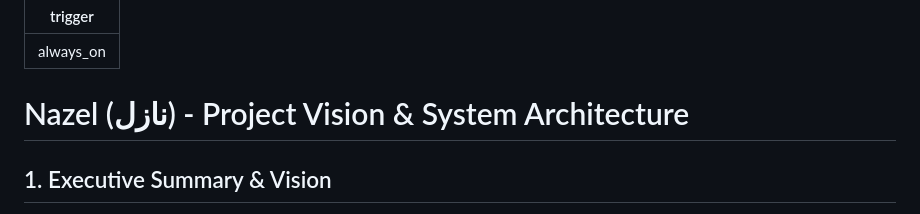
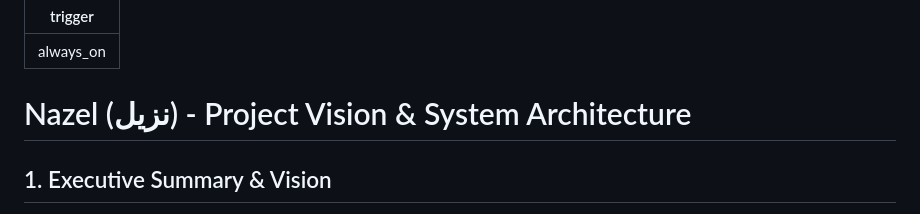
Before and after one commit to BaselCS/nazel, a Markdown page: .agents/rules/projectideas.md, the part around the change. Rendered like a GitHub page.

```diff
--- a/.agents/rules/projectideas.md
+++ b/.agents/rules/projectideas.md
@@ -2,7 +2,7 @@
 trigger: always_on
 ---
 
-# Nazel (نازل) - Project Vision & System Architecture
+# Nazel (نزيل) - Project Vision & System Architecture
 
 ## 1. Executive Summary & Vision
 - **Product**: In-room smart hospitality SaaS platform for tablets (iPad / Android tablets).
```
Also changed, not shown: README.md (+17 -13 lines), assets/images/readme/Tourism.png (added), assets/images/readme/about room.png (added), assets/images/readme/interface.png (added), assets/images/readme/map.png (added), 2 other files.
